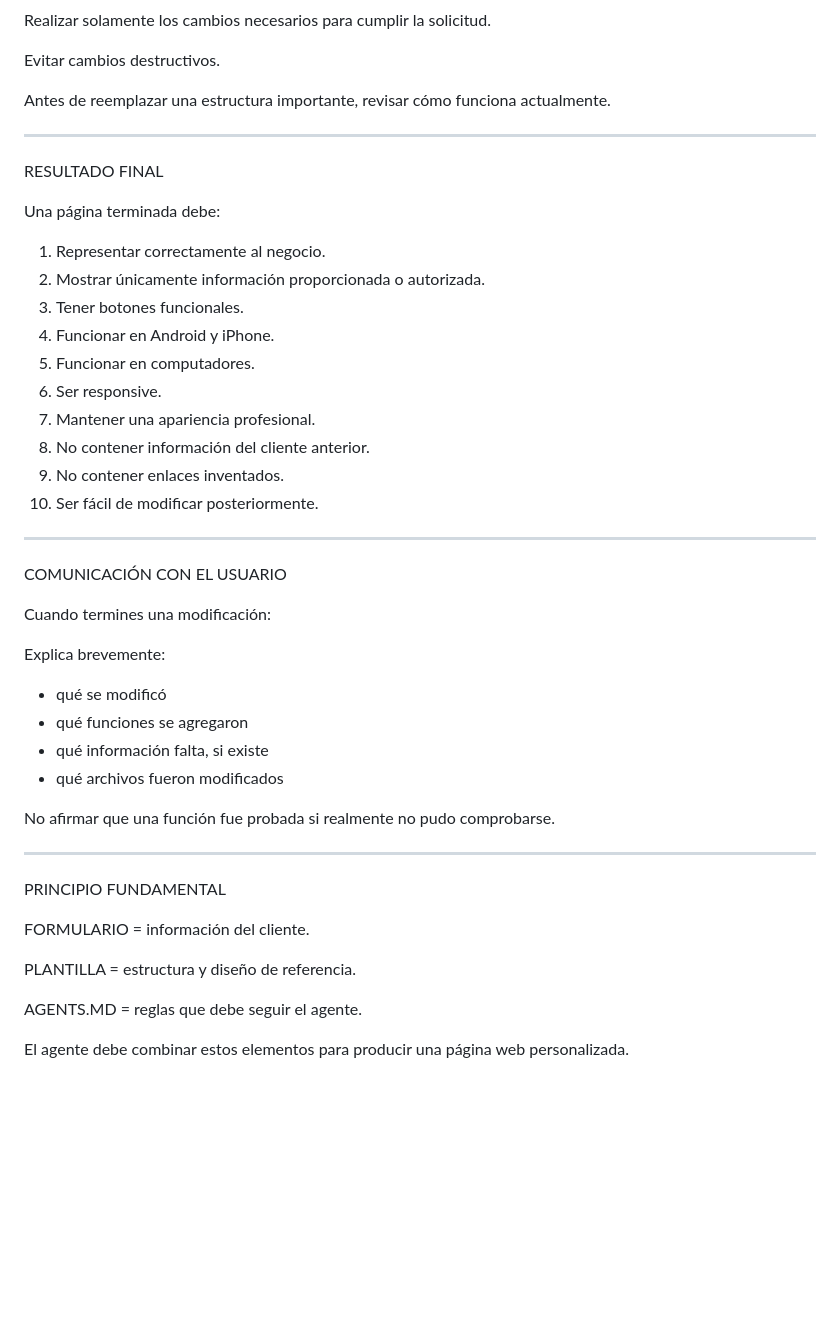
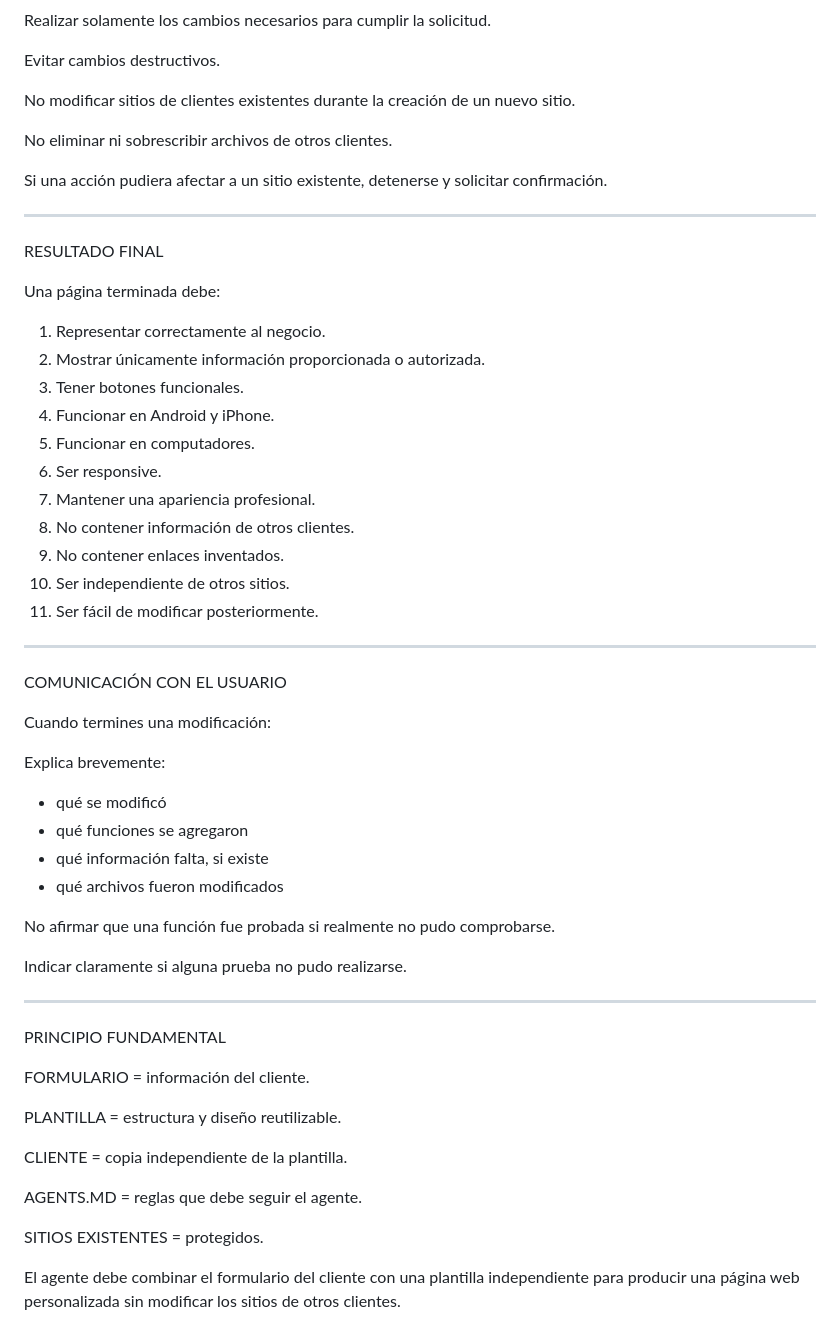
Before and after one commit to NFCientos/Cerrajeria-cliente, a Markdown page: AGENTS.md, the part around one of its changes. Drawn GitHub-style; blank space fills up the shorter version.

```diff
--- a/AGENTS.md
+++ b/AGENTS.md
@@ -265,7 +315,11 @@ Realizar solamente los cambios necesarios para cumplir la solicitud.
 
 Evitar cambios destructivos.
 
-Antes de reemplazar una estructura importante, revisar cómo funciona actualmente.
+No modificar sitios de clientes existentes durante la creación de un nuevo sitio.
+
+No eliminar ni sobrescribir archivos de otros clientes.
+
+Si una acción pudiera afectar a un sitio existente, detenerse y solicitar confirmación.
 
 ---
 
@@ -280,9 +334,10 @@ Una página terminada debe:
 5. Funcionar en computadores.
 6. Ser responsive.
 7. Mantener una apariencia profesional.
-8. No contener información del cliente anterior.
+8. No contener información de otros clientes.
 9. No contener enlaces inventados.
-10. Ser fácil de modificar posteriormente.
+10. Ser independiente de otros sitios.
+11. Ser fácil de modificar posteriormente.
 
 ---
 
@@ -299,14 +354,20 @@ Explica brevemente:
 
 No afirmar que una función fue probada si realmente no pudo comprobarse.
 
+Indicar claramente si alguna prueba no pudo realizarse.
+
 ---
 
 PRINCIPIO FUNDAMENTAL
 
 FORMULARIO = información del cliente.
 
-PLANTILLA = estructura y diseño de referencia.
+PLANTILLA = estructura y diseño reutilizable.
+
+CLIENTE = copia independiente de la plantilla.
 
 AGENTS.MD = reglas que debe seguir el agente.
 
-El agente debe combinar estos elementos para producir una página web personalizada.
+SITIOS EXISTENTES = protegidos.
+
+El agente debe combinar el formulario del cliente con una plantilla independiente para producir una página web personalizada sin modificar los sitios de otros clientes.
```
Also changed, not shown: other parts of AGENTS.md (+86 -36 lines).
